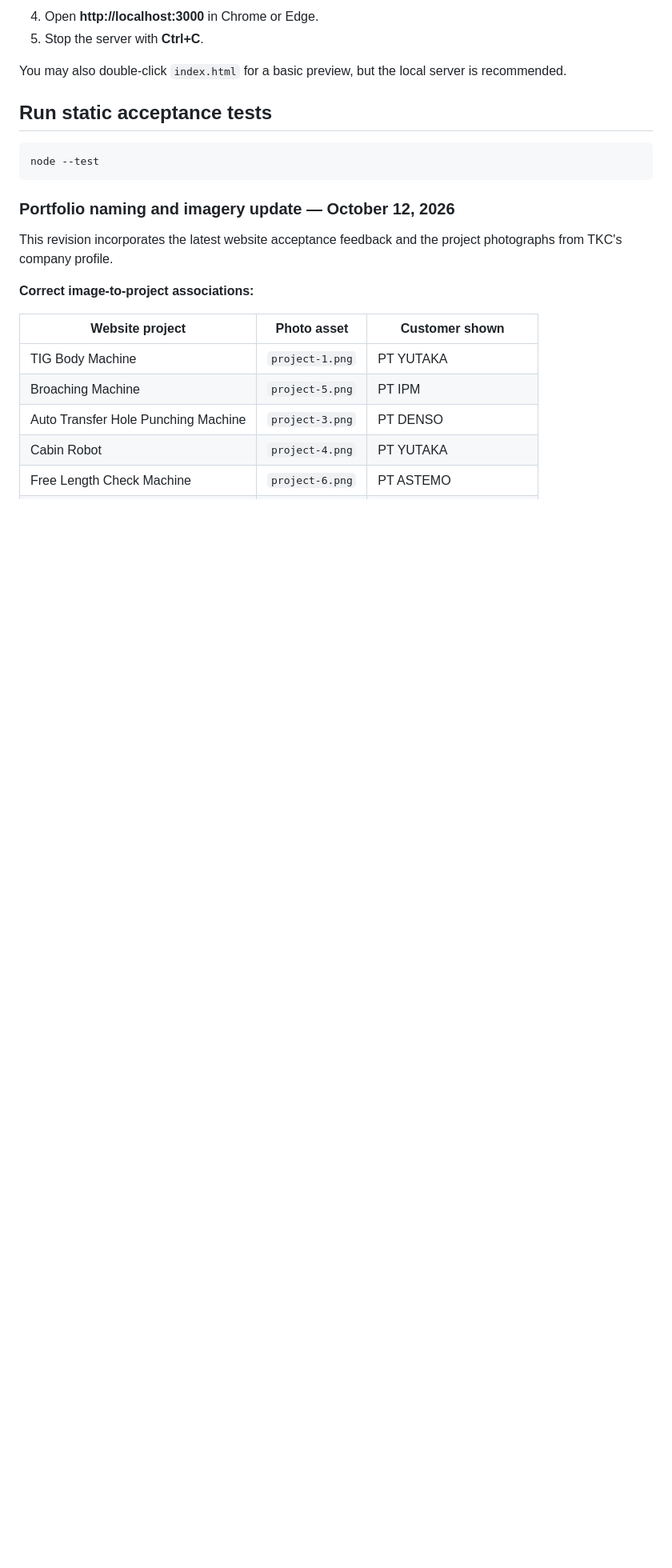
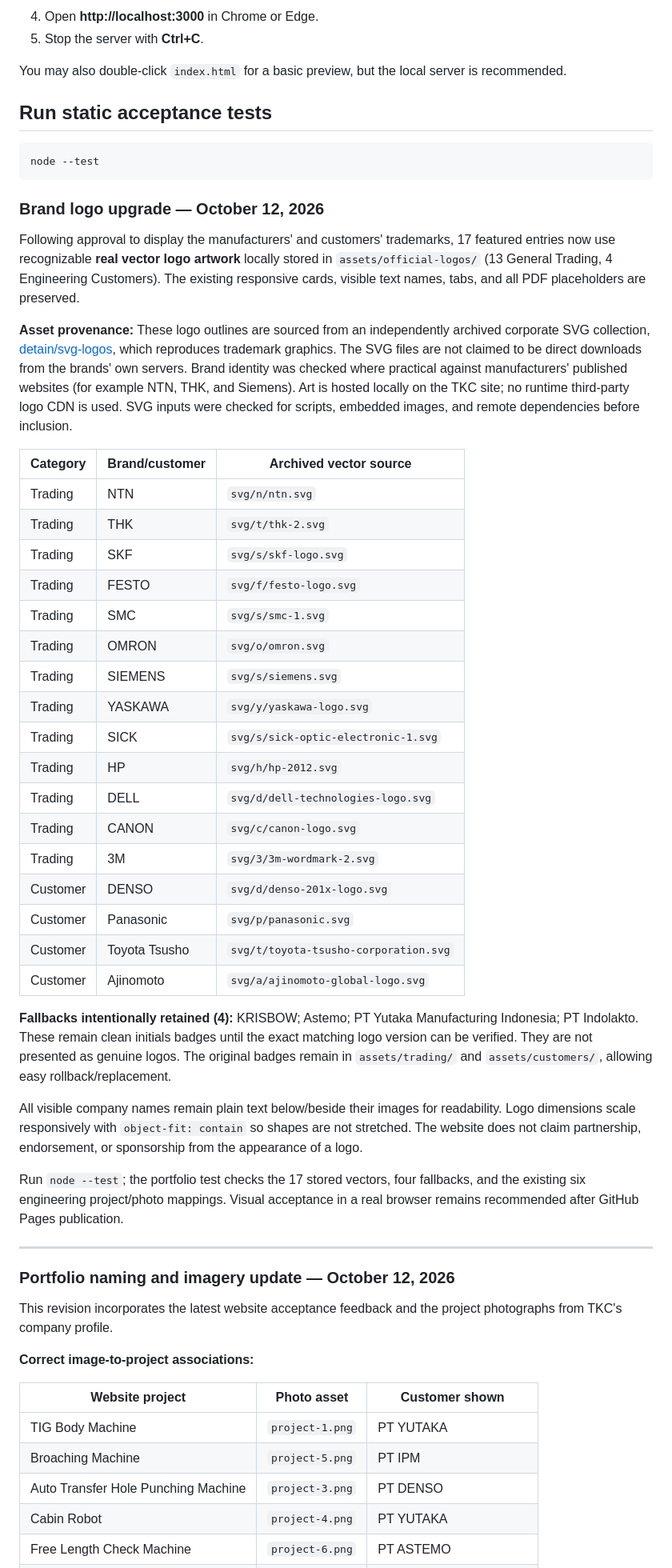
Before and after one commit to Chris503g/pt-trimuri-karya-cipta, a Markdown page: README.md, the part around one of its changes. Shown at 80% size. Drawn GitHub-style; blank space fills up the shorter version.

Commit message:
Document 17 locally hosted vector logo sources and four verified fallback badges

````diff
--- a/README.md
+++ b/README.md
@@ -26,6 +26,40 @@ node --test
 ```
 
 
+### Brand logo upgrade — October 12, 2026
+
+Following approval to display the manufacturers' and customers' trademarks, 17 featured entries now use recognizable **real vector logo artwork** locally stored in `assets/official-logos/` (13 General Trading, 4 Engineering Customers). The existing responsive cards, visible text names, tabs, and all PDF placeholders are preserved.
+
+**Asset provenance:** These logo outlines are sourced from an independently archived corporate SVG collection, [detain/svg-logos](https://github.com/detain/svg-logos), which reproduces trademark graphics. The SVG files are not claimed to be direct downloads from the brands' own servers. Brand identity was checked where practical against manufacturers' published websites (for example NTN, THK, and Siemens). Art is hosted locally on the TKC site; no runtime third-party logo CDN is used. SVG inputs were checked for scripts, embedded images, and remote dependencies before inclusion.
+
+| Category | Brand/customer | Archived vector source |
+| --- | --- | --- |
+| Trading | NTN | `svg/n/ntn.svg` |
+| Trading | THK | `svg/t/thk-2.svg` |
+| Trading | SKF | `svg/s/skf-logo.svg` |
+| Trading | FESTO | `svg/f/festo-logo.svg` |
+| Trading | SMC | `svg/s/smc-1.svg` |
+| Trading | OMRON | `svg/o/omron.svg` |
+| Trading | SIEMENS | `svg/s/siemens.svg` |
+| Trading | YASKAWA | `svg/y/yaskawa-logo.svg` |
+| Trading | SICK | `svg/s/sick-optic-electronic-1.svg` |
+| Trading | HP | `svg/h/hp-2012.svg` |
+| Trading | DELL | `svg/d/dell-technologies-logo.svg` |
+| Trading | CANON | `svg/c/canon-logo.svg` |
+| Trading | 3M | `svg/3/3m-wordmark-2.svg` |
+| Customer | DENSO | `svg/d/denso-201x-logo.svg` |
+| Customer | Panasonic | `svg/p/panasonic.svg` |
+| Customer | Toyota Tsusho | `svg/t/toyota-tsusho-corporation.svg` |
+| Customer | Ajinomoto | `svg/a/ajinomoto-global-logo.svg` |
+
+**Fallbacks intentionally retained (4):** KRISBOW; Astemo; PT Yutaka Manufacturing Indonesia; PT Indolakto. These remain clean initials badges until the exact matching logo version can be verified. They are not presented as genuine logos. The original badges remain in `assets/trading/` and `assets/customers/`, allowing easy rollback/replacement.
+
+All visible company names remain plain text below/beside their images for readability. Logo dimensions scale responsively with `object-fit: contain` so shapes are not stretched. The website does not claim partnership, endorsement, or sponsorship from the appearance of a logo.
+
+Run `node --test`; the portfolio test checks the 17 stored vectors, four fallbacks, and the existing six engineering project/photo mappings. Visual acceptance in a real browser remains recommended after GitHub Pages publication.
+
+---
+
 ### Portfolio naming and imagery update — October 12, 2026
 
 This revision incorporates the latest website acceptance feedback and the project photographs from TKC's company profile.
````
Also changed, not shown: other parts of README.md (+1 -1 lines).
